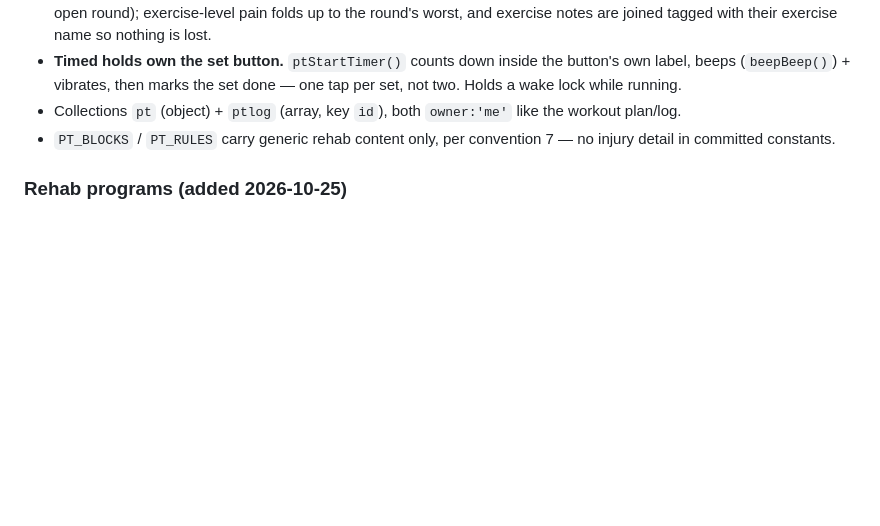
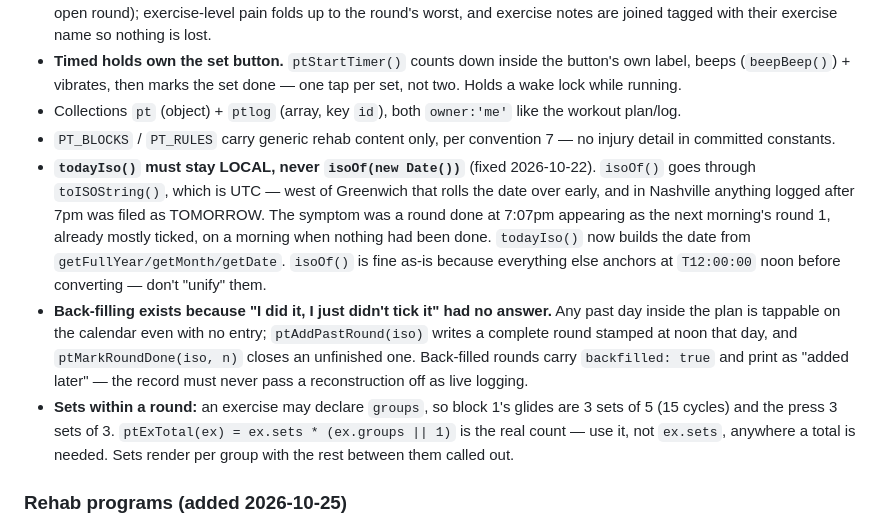
Before and after one commit to michael-VDAM/trailhead, a Markdown page: CLAUDE.md, the part around the change. Rendered like a GitHub page; blank space fills up the shorter version.

Commit message:
Document the local-date rule and back-filling in Rehab
todayIso() must stay local. isoOf() goes through toISOString(), which
is UTC, so west of Greenwich the date rolls over early -- a round done
at 7:07pm filed as the next day and showed up as the next morning's
round 1, already ticked. Records why isoOf() itself is fine and should
not be "unified" with it.

Also records back-filling (and that reconstructed rounds are flagged
so the log never passes one off as live) and ptExTotal() for exercises
that declare groups.

Co-Authored-By: Claude Opus 5 <noreply@anthropic.com>

```diff
--- a/CLAUDE.md
+++ b/CLAUDE.md
@@ -42,6 +42,9 @@ Finger flexor rehab — three blocks over six weeks, seeded from Michael's PT pl
 - **Timed holds own the set button.** `ptStartTimer()` counts down inside the button's own label, beeps (`beepBeep()`) + vibrates, then marks the set done — one tap per set, not two. Holds a wake lock while running.
 - Collections `pt` (object) + `ptlog` (array, key `id`), both `owner:'me'` like the workout plan/log.
 - `PT_BLOCKS` / `PT_RULES` carry generic rehab content only, per convention 7 — no injury detail in committed constants.
+- **`todayIso()` must stay LOCAL, never `isoOf(new Date())`** (fixed 2026-10-22). `isoOf()` goes through `toISOString()`, which is UTC — west of Greenwich that rolls the date over early, and in Nashville anything logged after 7pm was filed as TOMORROW. The symptom was a round done at 7:07pm appearing as the next morning's round 1, already mostly ticked, on a morning when nothing had been done. `todayIso()` now builds the date from `getFullYear/getMonth/getDate`. `isoOf()` is fine as-is because everything else anchors at `T12:00:00` noon before converting — don't "unify" them.
+- **Back-filling exists because "I did it, I just didn't tick it" had no answer.** Any past day inside the plan is tappable on the calendar even with no entry; `ptAddPastRound(iso)` writes a complete round stamped at noon that day, and `ptMarkRoundDone(iso, n)` closes an unfinished one. Back-filled rounds carry `backfilled: true` and print as "added later" — the record must never pass a reconstruction off as live logging.
+- **Sets within a round:** an exercise may declare `groups`, so block 1's glides are 3 sets of 5 (15 cycles) and the press 3 sets of 3. `ptExTotal(ex) = ex.sets * (ex.groups || 1)` is the real count — use it, not `ex.sets`, anywhere a total is needed. Sets render per group with the rest between them called out.
 
 ### Rehab programs (added 2026-10-25)
 - `PT_PROGRAMS` holds one entry per program: `finger` (the original) and `core` (core rebuild after abdominal surgery, Franklin's). Each has its own blocks, rules, sources, pain label and note prompt. `ptPlan.program` says which one this person is on. A plan with no `program` that has gates or log entries is `finger`; a fresh one shows a picker. `ptChooseProgram()` stashes the current program's place in `ptPlan.saved`, so switching back resumes it.
```
